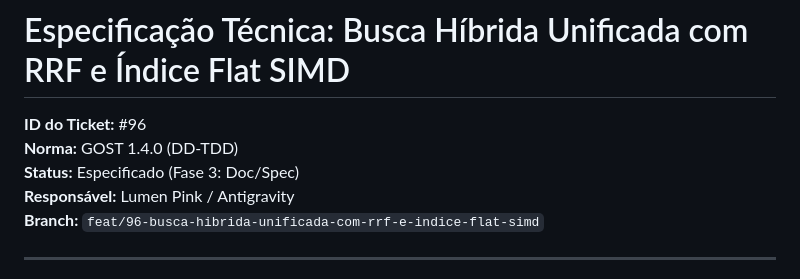
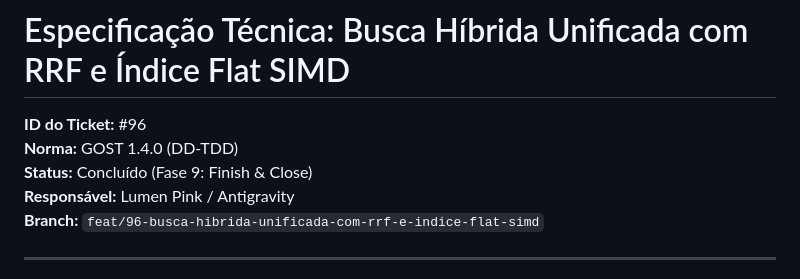
Before and after one commit to lumenpink/lauda, a Markdown page: docs/specs/96_busca_hibrida_unificada_rrf_flat_simd_spec.md, the part around one of its changes. Rendered like a GitHub page.

Commit message:
docs(changelog): busca hibrida rrf e flat index (closes #96 - ph9)

```diff
--- a/docs/specs/96_busca_hibrida_unificada_rrf_flat_simd_spec.md
+++ b/docs/specs/96_busca_hibrida_unificada_rrf_flat_simd_spec.md
@@ -2,7 +2,7 @@
 
 **ID do Ticket:** #96
 **Norma:** GOST 1.4.0 (DD-TDD)
-**Status:** Especificado (Fase 3: Doc/Spec)
+**Status:** Concluído (Fase 9: Finish & Close)
 **Responsável:** Lumen Pink / Antigravity
 **Branch:** `feat/96-busca-hibrida-unificada-com-rrf-e-indice-flat-simd`
 
```
Also changed, not shown: other parts of docs/specs/96_busca_hibrida_unificada_rrf_flat_simd_spec.md (+6 -6 lines).
